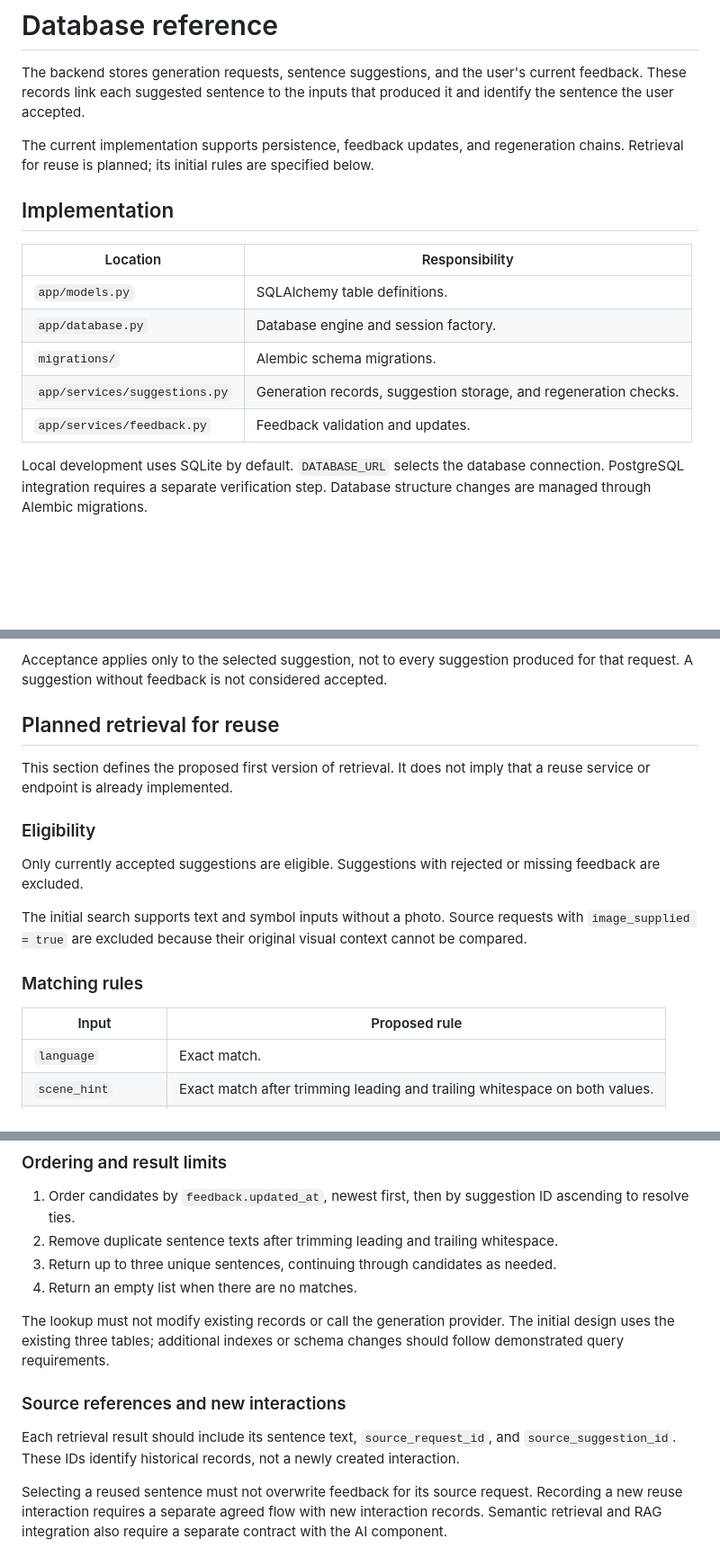
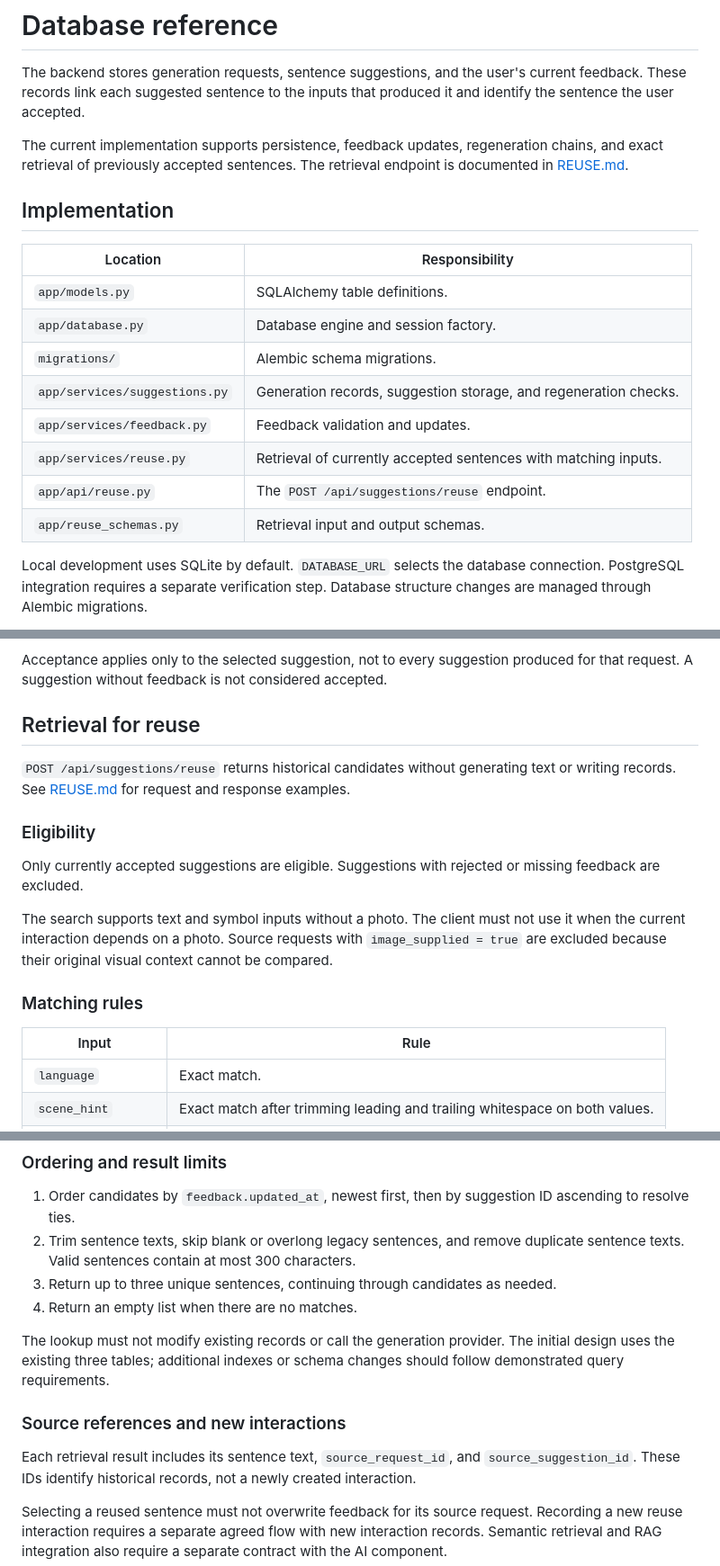
Before and after one commit to bhsei/26B, a Markdown page: docs/DATABASE.md, 3 parts joined by grey strips. Shown at 90% size. Drawn GitHub-style; blank space fills up the shorter version.

Commit message:
Update DATABASE.md to clarify retrieval for reuse and enhance documentation

```diff
--- a/docs/DATABASE.md
+++ b/docs/DATABASE.md
@@ -4,9 +4,9 @@ The backend stores generation requests, sentence suggestions, and the user's
 current feedback. These records link each suggested sentence to the inputs that
 produced it and identify the sentence the user accepted.
 
-The current implementation supports persistence, feedback updates, and
-regeneration chains. Retrieval for reuse is planned; its initial rules are
-specified below.
+The current implementation supports persistence, feedback updates, regeneration
+chains, and exact retrieval of previously accepted sentences. The retrieval
+endpoint is documented in [REUSE.md](REUSE.md).
 
 ## Implementation
 
@@ -17,6 +17,9 @@ specified below.
 | `migrations/` | Alembic schema migrations. |
 | `app/services/suggestions.py` | Generation records, suggestion storage, and regeneration checks. |
 | `app/services/feedback.py` | Feedback validation and updates. |
+| `app/services/reuse.py` | Retrieval of currently accepted sentences with matching inputs. |
+| `app/api/reuse.py` | The `POST /api/suggestions/reuse` endpoint. |
+| `app/reuse_schemas.py` | Retrieval input and output schemas. |
 
 Local development uses SQLite by default. `DATABASE_URL` selects the database
 connection. PostgreSQL integration requires a separate verification step.
@@ -142,23 +145,23 @@ Acceptance applies only to the selected suggestion, not to every suggestion
 produced for that request. A suggestion without feedback is not considered
 accepted.
 
-## Planned retrieval for reuse
+## Retrieval for reuse
 
-This section defines the proposed first version of retrieval. It does not imply
-that a reuse service or endpoint is already implemented.
+`POST /api/suggestions/reuse` returns historical candidates without generating
+text or writing records. See [REUSE.md](REUSE.md) for request and response examples.
 
 ### Eligibility
 
 Only currently accepted suggestions are eligible. Suggestions with rejected or
 missing feedback are excluded.
 
-The initial search supports text and symbol inputs without a photo. Source
-requests with `image_supplied = true` are excluded because their original visual
+The search supports text and symbol inputs without a photo. The client must not
+use it when the current interaction depends on a photo. Source requests with `image_supplied = true` are excluded because their original visual
 context cannot be compared.
 
 ### Matching rules
 
-| Input | Proposed rule |
+| Input | Rule |
 | --- | --- |
 | `language` | Exact match. |
 | `scene_hint` | Exact match after trimming leading and trailing whitespace on both values. |
@@ -173,7 +176,8 @@ symbol in two requests is insufficient when their other inputs differ.
 
 1. Order candidates by `feedback.updated_at`, newest first, then by suggestion ID
    ascending to resolve ties.
-2. Remove duplicate sentence texts after trimming leading and trailing whitespace.
+2. Trim sentence texts, skip blank or overlong legacy sentences, and remove
+   duplicate sentence texts. Valid sentences contain at most 300 characters.
 3. Return up to three unique sentences, continuing through candidates as needed.
 4. Return an empty list when there are no matches.
 
@@ -183,7 +187,7 @@ changes should follow demonstrated query requirements.
 
 ### Source references and new interactions
 
-Each retrieval result should include its sentence text, `source_request_id`, and
+Each retrieval result includes its sentence text, `source_request_id`, and
 `source_suggestion_id`. These IDs identify historical records, not a newly
 created interaction.
 
```
